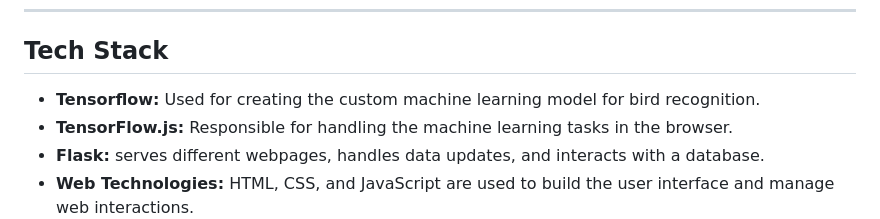
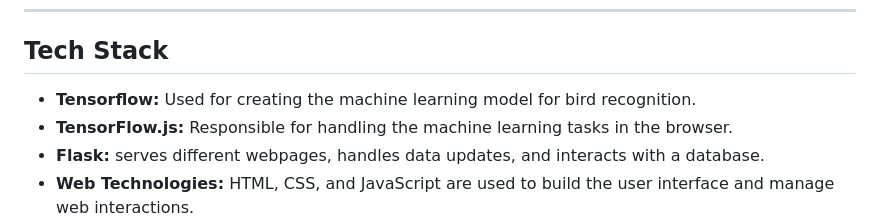
Before and after one commit to moordo91/birdex, a Markdown page: README.md, the part around the change. Drawn GitHub-style.

```diff
--- a/README.md
+++ b/README.md
@@ -45,7 +45,7 @@ As I said before, more fun and brilliant ideas will be implemented soon!
 
 ## Tech Stack
 
-* **Tensorflow:** Used for creating the custom machine learning model for bird recognition.
+* **Tensorflow:** Used for creating the machine learning model for bird recognition.
 * **TensorFlow.js:** Responsible for handling the machine learning tasks in the browser.
 * **Flask:** serves different webpages, handles data updates, and interacts with a database.
 * **Web Technologies:** HTML, CSS, and JavaScript are used to build the user interface and manage web interactions.
```
